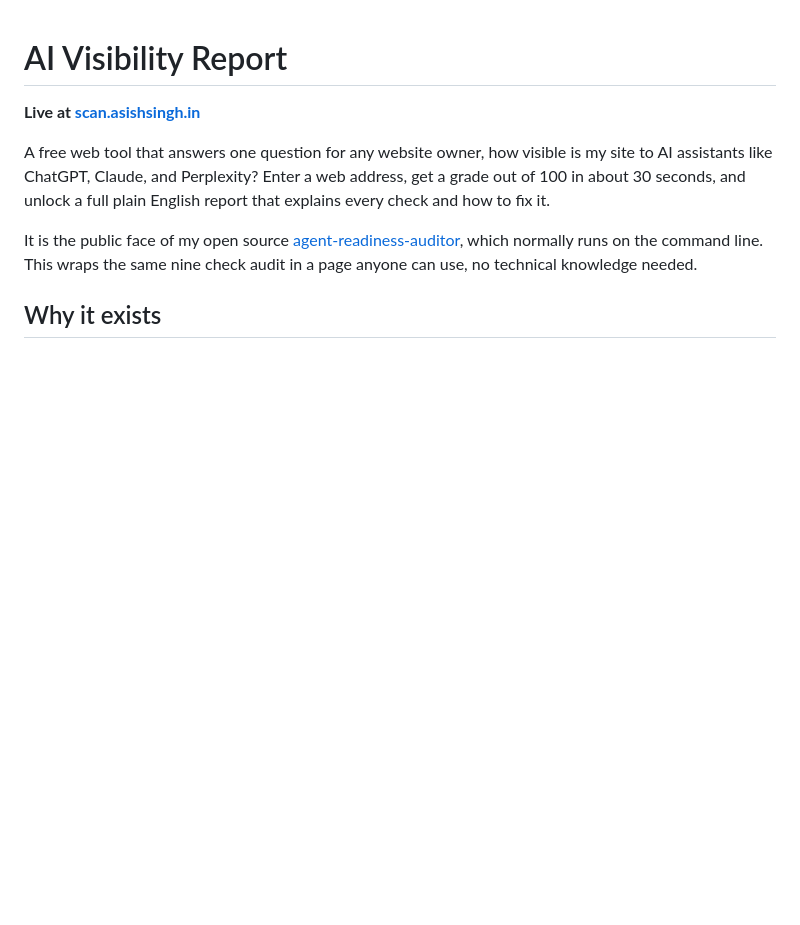
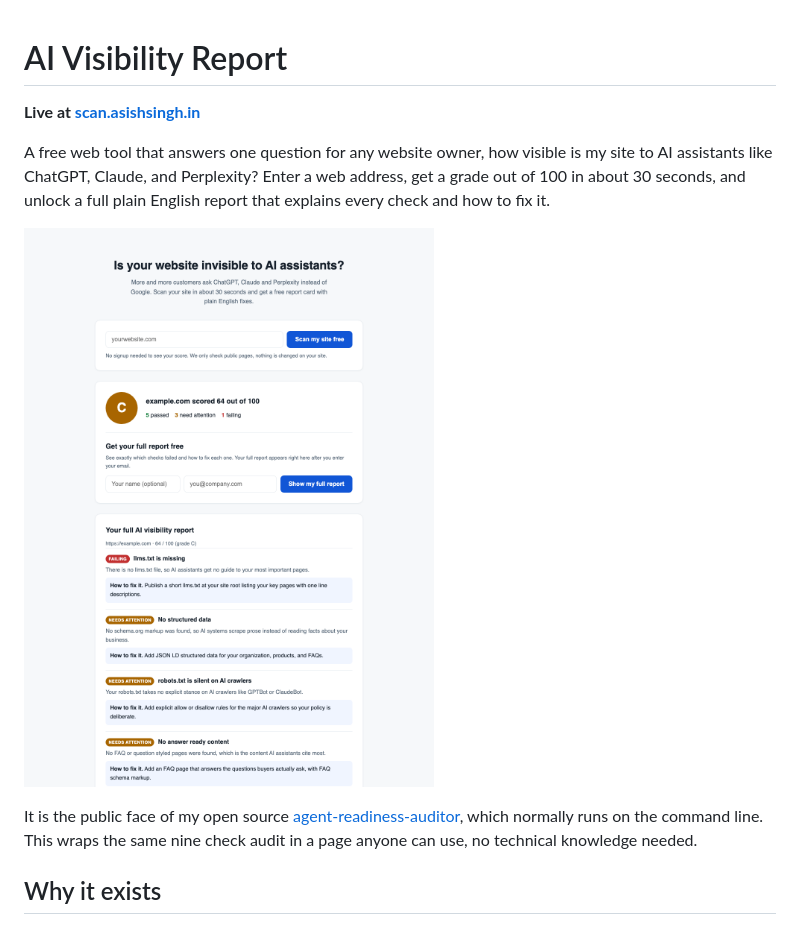
Before and after one commit to asish-singh/ai-visibility-report, a Markdown page: README.md, the part around the change. GitHub-like rendering; pictures changed too: docs/screenshot.png (added); blank space fills up the shorter version.

Commit message:
Add rate limiting, demo mode, screenshot, roadmap, and remove the private repo default

```diff
--- a/README.md
+++ b/README.md
@@ -3,6 +3,8 @@
 **Live at [scan.asishsingh.in](https://scan.asishsingh.in)**
 
 A free web tool that answers one question for any website owner, how visible is my site to AI assistants like ChatGPT, Claude, and Perplexity? Enter a web address, get a grade out of 100 in about 30 seconds, and unlock a full plain English report that explains every check and how to fix it.
+
+![The scanner showing a report card for example.com, grade C with plain English findings and fixes](docs/screenshot.png)
 
 It is the public face of my open source [agent-readiness-auditor](https://github.com/asish-singh/agent-readiness-auditor), which normally runs on the command line. This wraps the same nine check audit in a page anyone can use, no technical knowledge needed.
 
```
Also changed, not shown: ROADMAP.md (added, +25 -0 lines), 2 other files.
